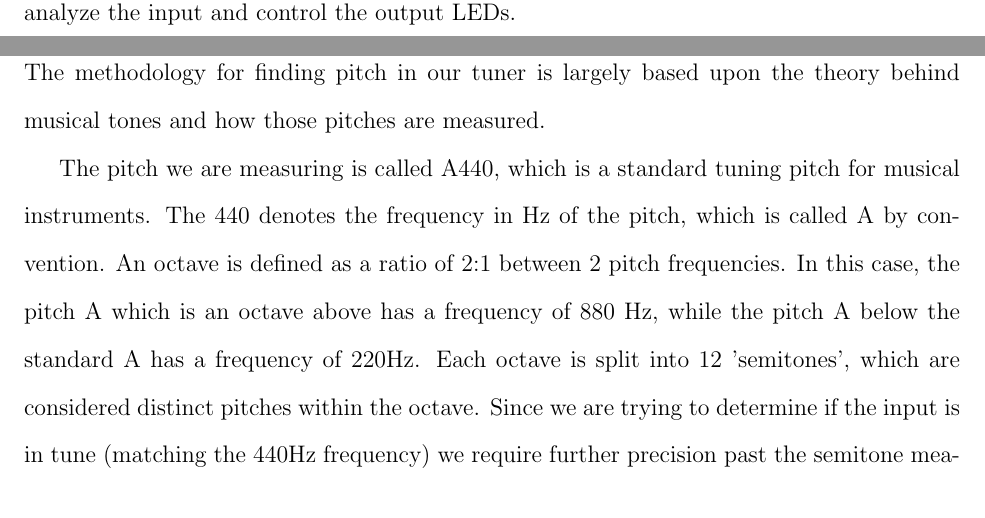
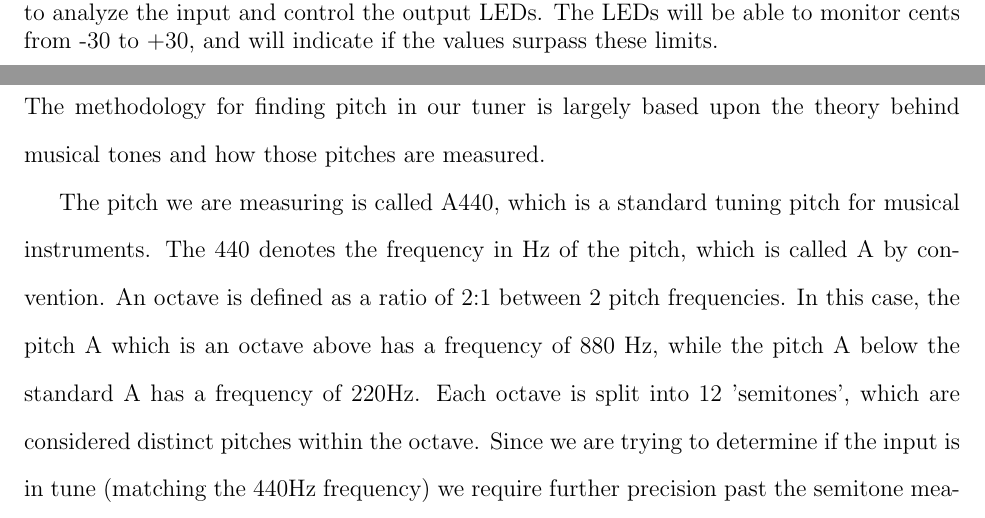
Before and after one commit to Azdle/Tuner, a LaTeX document (Design Report/prelim.tex): two parts of pages 1 and 2 of 10, joined at a grey line, cut so that both start at the same text. Compiled offline with pdfLaTeX.

Commit message:
Added to abstract

```diff
--- a/Design Report/prelim.tex
+++ b/Design Report/prelim.tex
@@ -75,7 +75,8 @@ tuner will be checking whether or not an input pitch matches 440Hz (A). The inpu
 either a microphone or a coax cable fed from an oscilloscope. The purpose of a tuner is not only to test
 on whether or not a pitch matches a note, but also to see if the input pitch is sharp or flat (whether the
 pitch is above or below the given pitch). Our tuner will indicate this information through a series of
-LEDs. We plan to use a microcontroller to analyze the input and control the output LEDs.
+LEDs. We plan to use a microcontroller to analyze the input and control the output LEDs. The LEDs will be able
+to monitor cents from -30 to +30, and will indicate if the values surpass these limits.
 \end{singlespace}
 
 
```
